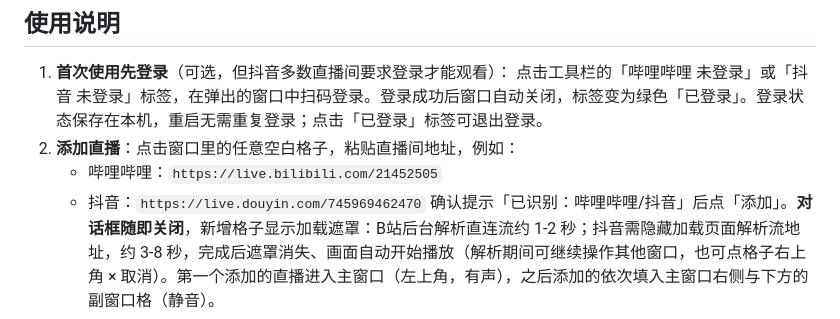
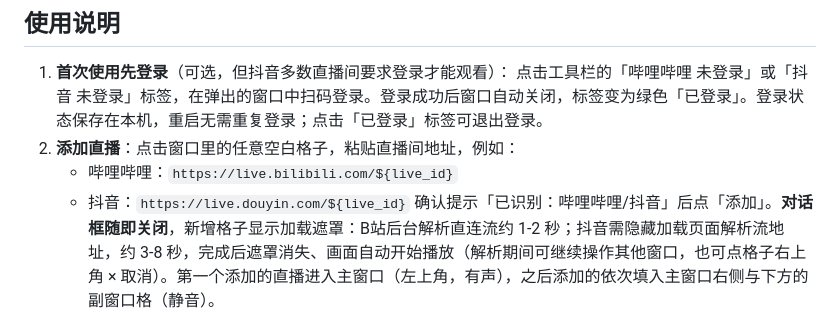
Before and after one commit to jrmarcco/live-matrix, a Markdown page: README.md, the part around the change. GitHub-like rendering.

Commit message:
chore: .

```diff
--- a/README.md
+++ b/README.md
@@ -54,8 +54,8 @@ pnpm start          # 构建并以生产模式运行
 1. **首次使用先登录**（可选，但抖音多数直播间要求登录才能观看）：
    点击工具栏的「哔哩哔哩 未登录」或「抖音 未登录」标签，在弹出的窗口中扫码登录。登录成功后窗口自动关闭，标签变为绿色「已登录」。登录状态保存在本机，重启无需重复登录；点击「已登录」标签可退出登录。
 2. **添加直播**：点击窗口里的任意空白格子，粘贴直播间地址，例如：
-   - 哔哩哔哩：`https://live.bilibili.com/21452505`
-   - 抖音：`https://live.douyin.com/745969462470`
+   - 哔哩哔哩：`https://live.bilibili.com/${live_id}`
+   - 抖音：`https://live.douyin.com/${live_id}`
    确认提示「已识别：哔哩哔哩/抖音」后点「添加」。**对话框随即关闭**，新增格子显示加载遮罩：B站后台解析直连流约 1-2 秒；抖音需隐藏加载页面解析流地址，约 3-8 秒，完成后遮罩消失、画面自动开始播放（解析期间可继续操作其他窗口，也可点格子右上角 × 取消）。第一个添加的直播进入主窗口（左上角，有声），之后添加的依次填入主窗口右侧与下方的副窗口格（静音）。
 3. **收藏直播**：点击直播画面右上角的 ☆（关闭按钮左侧），在弹出的对话框中输入自定义别名（默认「收藏N」）保存；已收藏的直播间星标会变为 ★，再次点击可修改别名。工具栏「★ 收藏」打开右侧面板：点击列表条目即可把该直播添加到窗口，条目右侧 × 移除收藏，按住条目上下拖动可调整顺序（跨启动保留）。收藏跨启动保留。
 4. **置换窗口**：双击任意副窗口画面，它与主窗口互换位置——新主窗口接管声音，原主窗口变为静音，直播画面在置换过程中不会重新加载。
```
